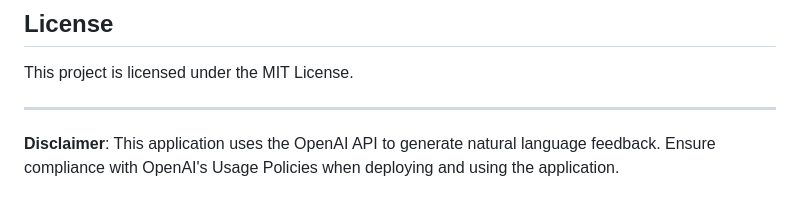
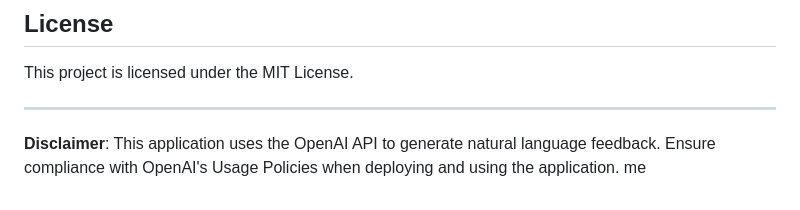
Before and after one commit to josefdc/page-replacement-simulator, a Markdown page: README.md, the part around the change. Rendered like a GitHub page.

```diff
--- a/README.md
+++ b/README.md
@@ -144,3 +144,4 @@ This project is licensed under the MIT License.
 ---
 
 **Disclaimer**: This application uses the OpenAI API to generate natural language feedback. Ensure compliance with OpenAI's Usage Policies when deploying and using the application.
+me
```
